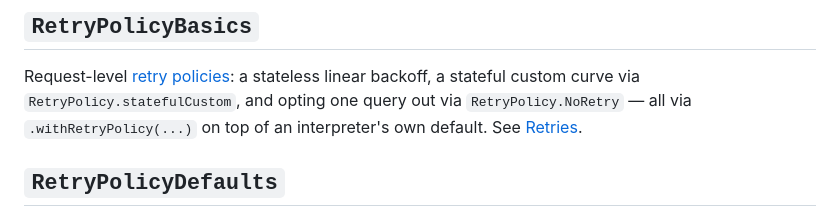
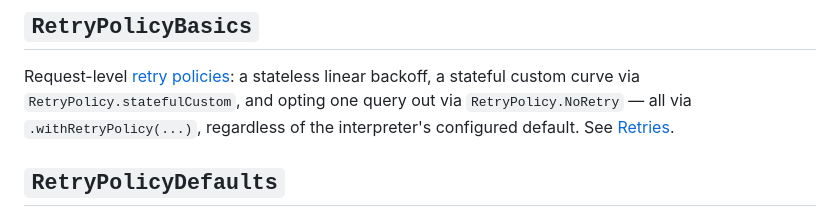
Before and after one commit to zio/zio-dynamodb, a Markdown page: docs/reference/examples.md, the part around the change. GitHub-like rendering.

Commit message:
fic examples doc

```diff
--- a/docs/reference/examples.md
+++ b/docs/reference/examples.md
@@ -51,7 +51,7 @@ session via one `Ref`, reusing `CapacityWarnings.capacityUnitsOf` — contrast w
 
 Request-level [retry policies](retries.md): a stateless linear backoff, a stateful custom
 curve via `RetryPolicy.statefulCustom`, and opting one query out via `RetryPolicy.NoRetry` —
-all via `.withRetryPolicy(...)` on top of an interpreter's own default. See
+all via `.withRetryPolicy(...)`, regardless of the interpreter's configured default. See
 [Retries](retries.md#three-ways-to-shape-a-curve).
 
 ## `RetryPolicyDefaults`
```
